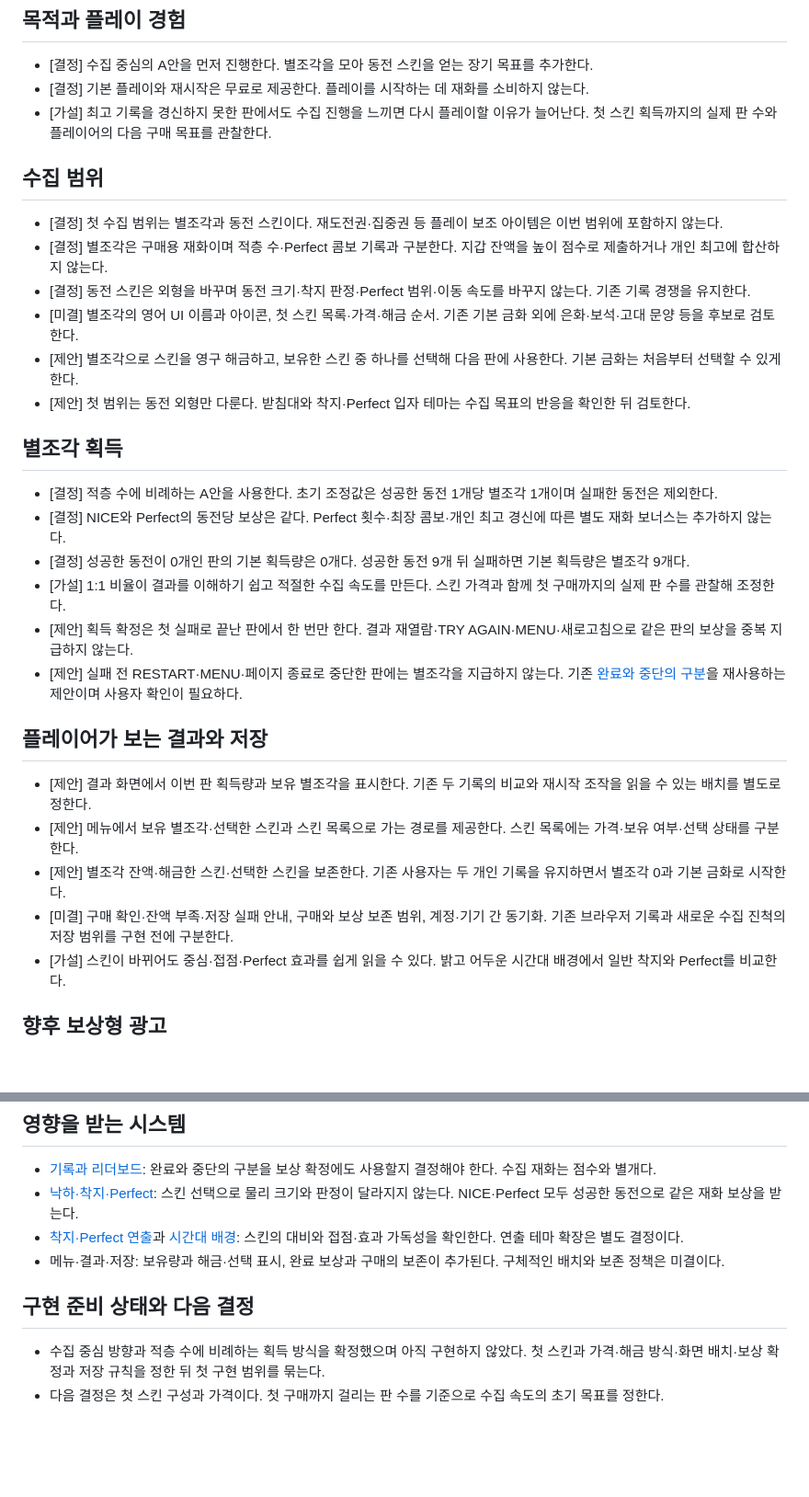
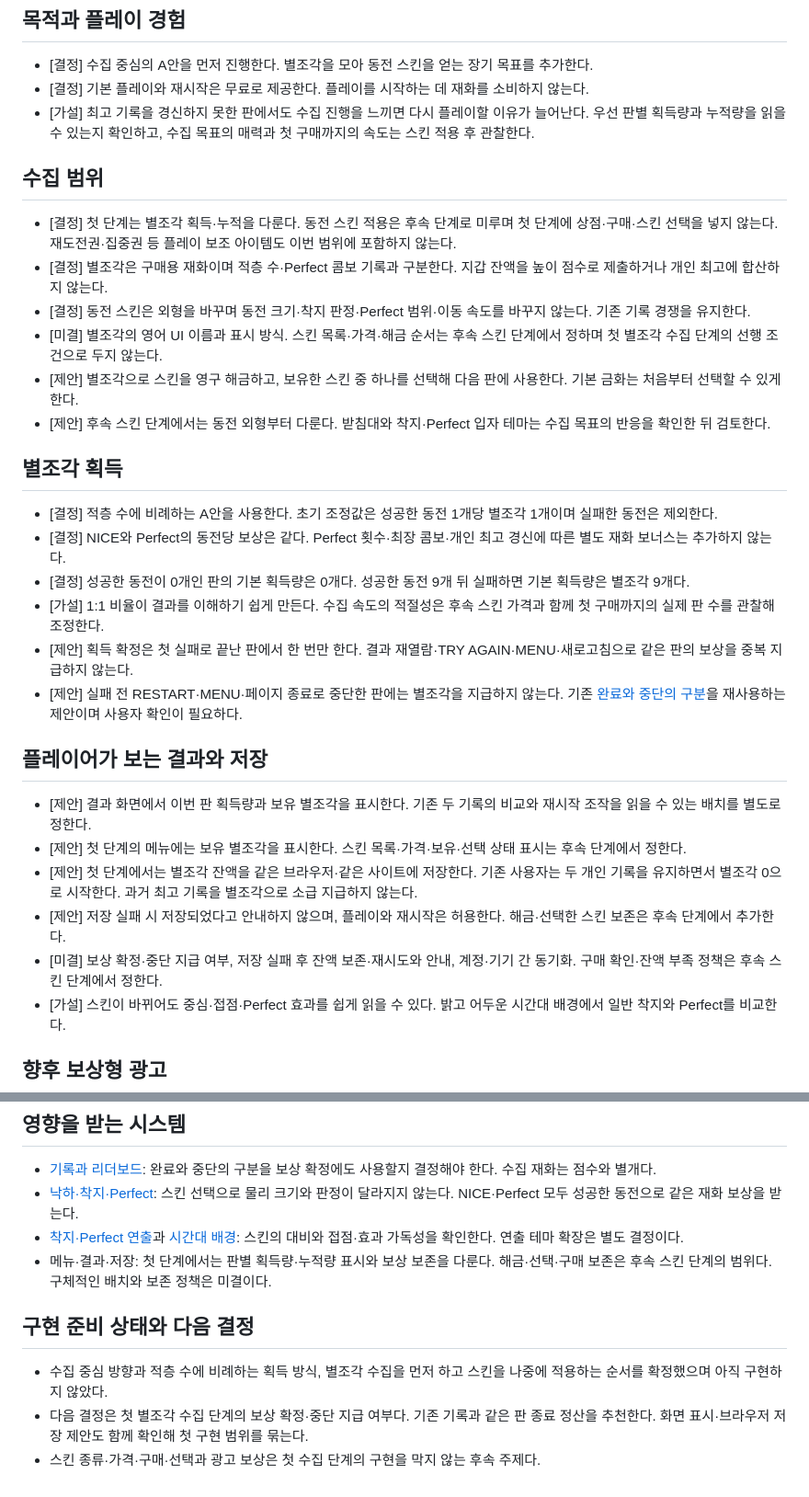
Before and after one commit to harpuria/coin-tower, a Markdown page: docs/design/economy.md, 2 parts joined by grey strips. Shown at 92% size. Rendered like a GitHub page; blank space fills up the shorter version.

Commit message:
Scope initial collection to shards and defer coin skins

```diff
--- a/docs/design/economy.md
+++ b/docs/design/economy.md
@@ -6,32 +6,33 @@
 
 - [결정] 수집 중심의 A안을 먼저 진행한다. 별조각을 모아 동전 스킨을 얻는 장기 목표를 추가한다.
 - [결정] 기본 플레이와 재시작은 무료로 제공한다. 플레이를 시작하는 데 재화를 소비하지 않는다.
-- [가설] 최고 기록을 경신하지 못한 판에서도 수집 진행을 느끼면 다시 플레이할 이유가 늘어난다. 첫 스킨 획득까지의 실제 판 수와 플레이어의 다음 구매 목표를 관찰한다.
+- [가설] 최고 기록을 경신하지 못한 판에서도 수집 진행을 느끼면 다시 플레이할 이유가 늘어난다. 우선 판별 획득량과 누적량을 읽을 수 있는지 확인하고, 수집 목표의 매력과 첫 구매까지의 속도는 스킨 적용 후 관찰한다.
 
 ## 수집 범위
 
-- [결정] 첫 수집 범위는 별조각과 동전 스킨이다. 재도전권·집중권 등 플레이 보조 아이템은 이번 범위에 포함하지 않는다.
+- [결정] 첫 단계는 별조각 획득·누적을 다룬다. 동전 스킨 적용은 후속 단계로 미루며 첫 단계에 상점·구매·스킨 선택을 넣지 않는다. 재도전권·집중권 등 플레이 보조 아이템도 이번 범위에 포함하지 않는다.
 - [결정] 별조각은 구매용 재화이며 적층 수·Perfect 콤보 기록과 구분한다. 지갑 잔액을 높이 점수로 제출하거나 개인 최고에 합산하지 않는다.
 - [결정] 동전 스킨은 외형을 바꾸며 동전 크기·착지 판정·Perfect 범위·이동 속도를 바꾸지 않는다. 기존 기록 경쟁을 유지한다.
-- [미결] 별조각의 영어 UI 이름과 아이콘, 첫 스킨 목록·가격·해금 순서. 기존 기본 금화 외에 은화·보석·고대 문양 등을 후보로 검토한다.
+- [미결] 별조각의 영어 UI 이름과 표시 방식. 스킨 목록·가격·해금 순서는 후속 스킨 단계에서 정하며 첫 별조각 수집 단계의 선행 조건으로 두지 않는다.
 - [제안] 별조각으로 스킨을 영구 해금하고, 보유한 스킨 중 하나를 선택해 다음 판에 사용한다. 기본 금화는 처음부터 선택할 수 있게 한다.
-- [제안] 첫 범위는 동전 외형만 다룬다. 받침대와 착지·Perfect 입자 테마는 수집 목표의 반응을 확인한 뒤 검토한다.
+- [제안] 후속 스킨 단계에서는 동전 외형부터 다룬다. 받침대와 착지·Perfect 입자 테마는 수집 목표의 반응을 확인한 뒤 검토한다.
 
 ## 별조각 획득
 
 - [결정] 적층 수에 비례하는 A안을 사용한다. 초기 조정값은 성공한 동전 1개당 별조각 1개이며 실패한 동전은 제외한다.
 - [결정] NICE와 Perfect의 동전당 보상은 같다. Perfect 횟수·최장 콤보·개인 최고 경신에 따른 별도 재화 보너스는 추가하지 않는다.
 - [결정] 성공한 동전이 0개인 판의 기본 획득량은 0개다. 성공한 동전 9개 뒤 실패하면 기본 획득량은 별조각 9개다.
-- [가설] 1:1 비율이 결과를 이해하기 쉽고 적절한 수집 속도를 만든다. 스킨 가격과 함께 첫 구매까지의 실제 판 수를 관찰해 조정한다.
+- [가설] 1:1 비율이 결과를 이해하기 쉽게 만든다. 수집 속도의 적절성은 후속 스킨 가격과 함께 첫 구매까지의 실제 판 수를 관찰해 조정한다.
 - [제안] 획득 확정은 첫 실패로 끝난 판에서 한 번만 한다. 결과 재열람·TRY AGAIN·MENU·새로고침으로 같은 판의 보상을 중복 지급하지 않는다.
 - [제안] 실패 전 RESTART·MENU·페이지 종료로 중단한 판에는 별조각을 지급하지 않는다. 기존 [완료와 중단의 구분](records.md#기록-확정과-보존)을 재사용하는 제안이며 사용자 확인이 필요하다.
 
 ## 플레이어가 보는 결과와 저장
 
 - [제안] 결과 화면에서 이번 판 획득량과 보유 별조각을 표시한다. 기존 두 기록의 비교와 재시작 조작을 읽을 수 있는 배치를 별도로 정한다.
-- [제안] 메뉴에서 보유 별조각·선택한 스킨과 스킨 목록으로 가는 경로를 제공한다. 스킨 목록에는 가격·보유 여부·선택 상태를 구분한다.
-- [제안] 별조각 잔액·해금한 스킨·선택한 스킨을 보존한다. 기존 사용자는 두 개인 기록을 유지하면서 별조각 0과 기본 금화로 시작한다.
-- [미결] 구매 확인·잔액 부족·저장 실패 안내, 구매와 보상 보존 범위, 계정·기기 간 동기화. 기존 브라우저 기록과 새로운 수집 진척의 저장 범위를 구현 전에 구분한다.
+- [제안] 첫 단계의 메뉴에는 보유 별조각을 표시한다. 스킨 목록·가격·보유·선택 상태 표시는 후속 단계에서 정한다.
+- [제안] 첫 단계에서는 별조각 잔액을 같은 브라우저·같은 사이트에 저장한다. 기존 사용자는 두 개인 기록을 유지하면서 별조각 0으로 시작한다. 과거 최고 기록을 별조각으로 소급 지급하지 않는다.
+- [제안] 저장 실패 시 저장되었다고 안내하지 않으며, 플레이와 재시작은 허용한다. 해금·선택한 스킨 보존은 후속 단계에서 추가한다.
+- [미결] 보상 확정·중단 지급 여부, 저장 실패 후 잔액 보존·재시도와 안내, 계정·기기 간 동기화. 구매 확인·잔액 부족 정책은 후속 스킨 단계에서 정한다.
 - [가설] 스킨이 바뀌어도 중심·접점·Perfect 효과를 쉽게 읽을 수 있다. 밝고 어두운 시간대 배경에서 일반 착지와 Perfect를 비교한다.
 
 ## 향후 보상형 광고
@@ -46,9 +47,10 @@
 - [기록과 리더보드](records.md): 완료와 중단의 구분을 보상 확정에도 사용할지 결정해야 한다. 수집 재화는 점수와 별개다.
 - [낙하·착지·Perfect](../GAME_DESIGN.md#착지적층실패): 스킨 선택으로 물리 크기와 판정이 달라지지 않는다. NICE·Perfect 모두 성공한 동전으로 같은 재화 보상을 받는다.
 - [착지·Perfect 연출](feedback.md)과 [시간대 배경](backgrounds.md): 스킨의 대비와 접점·효과 가독성을 확인한다. 연출 테마 확장은 별도 결정이다.
-- 메뉴·결과·저장: 보유량과 해금·선택 표시, 완료 보상과 구매의 보존이 추가된다. 구체적인 배치와 보존 정책은 미결이다.
+- 메뉴·결과·저장: 첫 단계에서는 판별 획득량·누적량 표시와 보상 보존을 다룬다. 해금·선택·구매 보존은 후속 스킨 단계의 범위다. 구체적인 배치와 보존 정책은 미결이다.
 
 ## 구현 준비 상태와 다음 결정
 
-- 수집 중심 방향과 적층 수에 비례하는 획득 방식을 확정했으며 아직 구현하지 않았다. 첫 스킨과 가격·해금 방식·화면 배치·보상 확정과 저장 규칙을 정한 뒤 첫 구현 범위를 묶는다.
-- 다음 결정은 첫 스킨 구성과 가격이다. 첫 구매까지 걸리는 판 수를 기준으로 수집 속도의 초기 목표를 정한다.
+- 수집 중심 방향과 적층 수에 비례하는 획득 방식, 별조각 수집을 먼저 하고 스킨을 나중에 적용하는 순서를 확정했으며 아직 구현하지 않았다.
+- 다음 결정은 첫 별조각 수집 단계의 보상 확정·중단 지급 여부다. 기존 기록과 같은 판 종료 정산을 추천한다. 화면 표시·브라우저 저장 제안도 함께 확인해 첫 구현 범위를 묶는다.
+- 스킨 종류·가격·구매·선택과 광고 보상은 첫 수집 단계의 구현을 막지 않는 후속 주제다.
```
Also changed, not shown: docs/GAME_DESIGN.md (+1 -1 lines), docs/IMPLEMENTATION_PLAN.md (+2 -2 lines).
